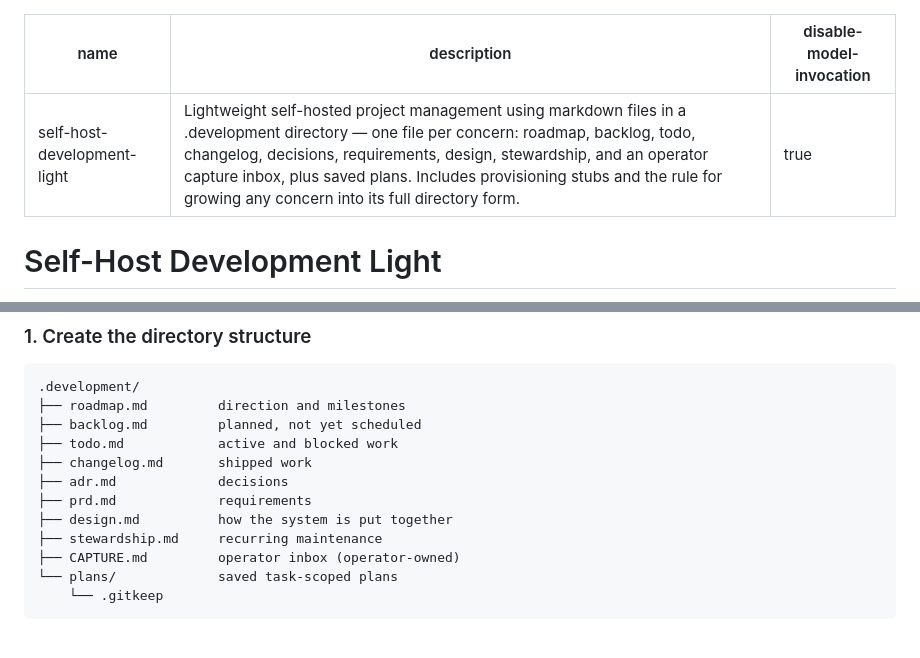
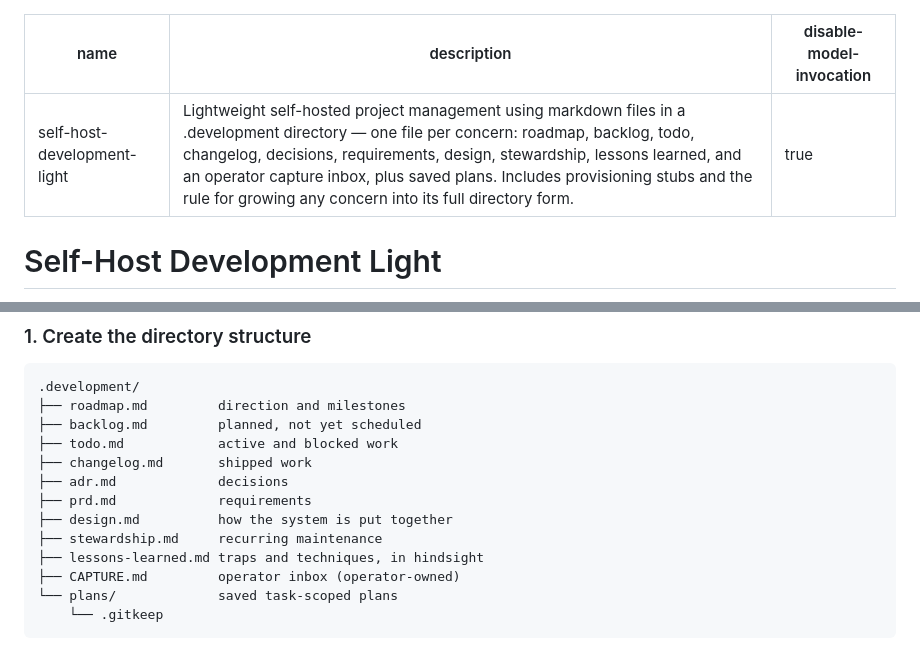
Before and after one commit to doolin/dave-skills, a Markdown page: skills/self-host-development-light/SKILL.md, 2 parts joined by grey strips. Rendered like a GitHub page.

```diff
--- a/skills/self-host-development-light/SKILL.md
+++ b/skills/self-host-development-light/SKILL.md
@@ -1,6 +1,6 @@
 ---
 name: self-host-development-light
-description: Lightweight self-hosted project management using markdown files in a .development directory — one file per concern: roadmap, backlog, todo, changelog, decisions, requirements, design, stewardship, and an operator capture inbox, plus saved plans. Includes provisioning stubs and the rule for growing any concern into its full directory form.
+description: Lightweight self-hosted project management using markdown files in a .development directory — one file per concern: roadmap, backlog, todo, changelog, decisions, requirements, design, stewardship, lessons learned, and an operator capture inbox, plus saved plans. Includes provisioning stubs and the rule for growing any concern into its full directory form.
 disable-model-invocation: true
 ---
 
@@ -48,6 +48,7 @@ next.
 ├── prd.md             requirements
 ├── design.md          how the system is put together
 ├── stewardship.md     recurring maintenance
+├── lessons-learned.md traps and techniques, in hindsight
 ├── CAPTURE.md         operator inbox (operator-owned)
 └── plans/             saved task-scoped plans
     └── .gitkeep
```
Also changed, not shown: other parts of skills/self-host-development-light/SKILL.md (+23 -2 lines), AGENTS.md (+3 -2 lines).
